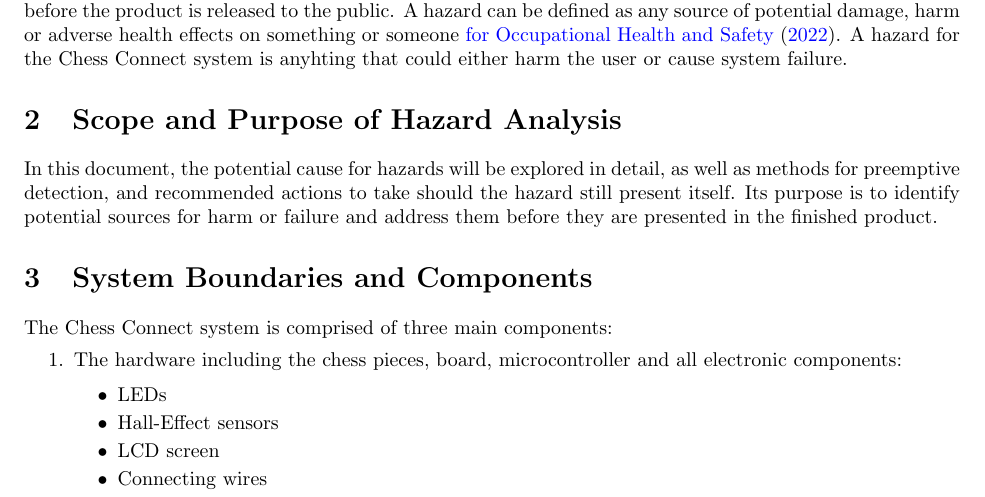
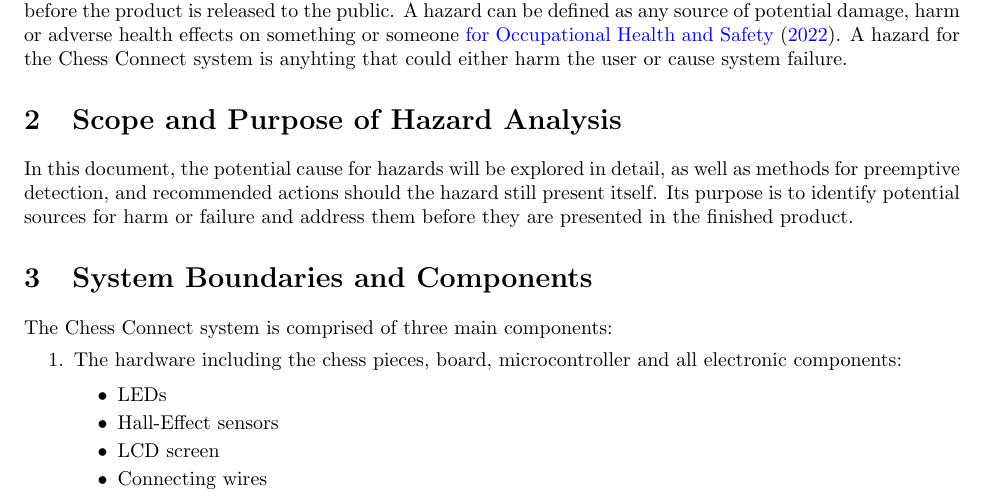
Before and after one commit to JonCels/chess-connect, a LaTeX document (docs/HazardAnalysis/HazardAnalysis.tex): part of page 4 of 7, cut so that both start at the same text. Compiled offline with pdfLaTeX.

Commit message:
Update HazardAnalysis.tex
Small sentence format changes

```diff
--- a/docs/HazardAnalysis/HazardAnalysis.tex
+++ b/docs/HazardAnalysis/HazardAnalysis.tex
@@ -81,7 +81,7 @@
 }
 
 \section{Scope and Purpose of Hazard Analysis}{
-    In this document, the potential cause for hazards will be explored in detail, as well as methods for preemptive detection, and recommended actions to take should the hazard still present itself. Its purpose is to identify potential sources for harm or failure and address them before they are presented in the finished product.
+    In this document, the potential cause for hazards will be explored in detail, as well as methods for preemptive detection, and recommended actions should the hazard still present itself. Its purpose is to identify potential sources for harm or failure and address them before they are presented in the finished product.
 }
 
 \section{System Boundaries and Components}{
```
